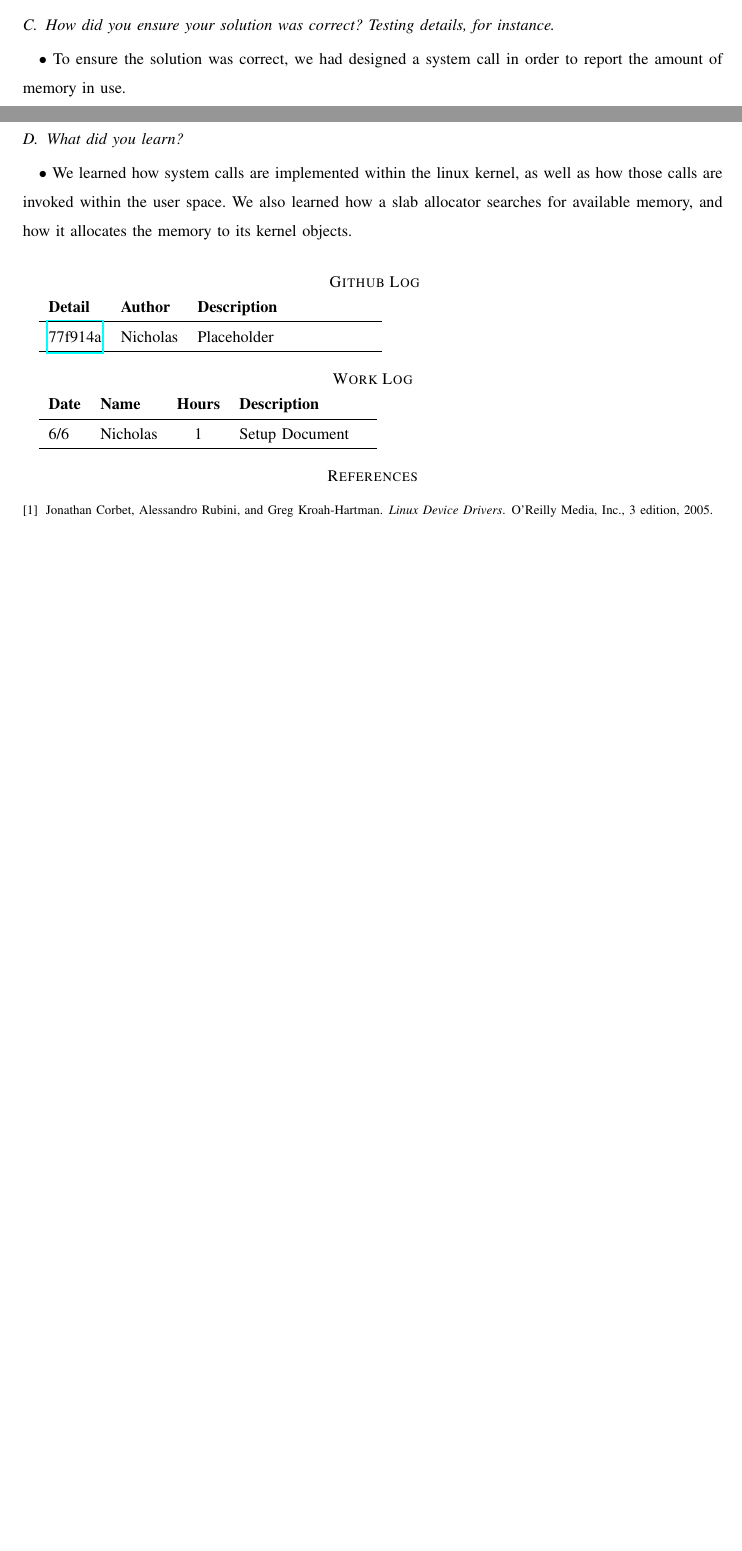
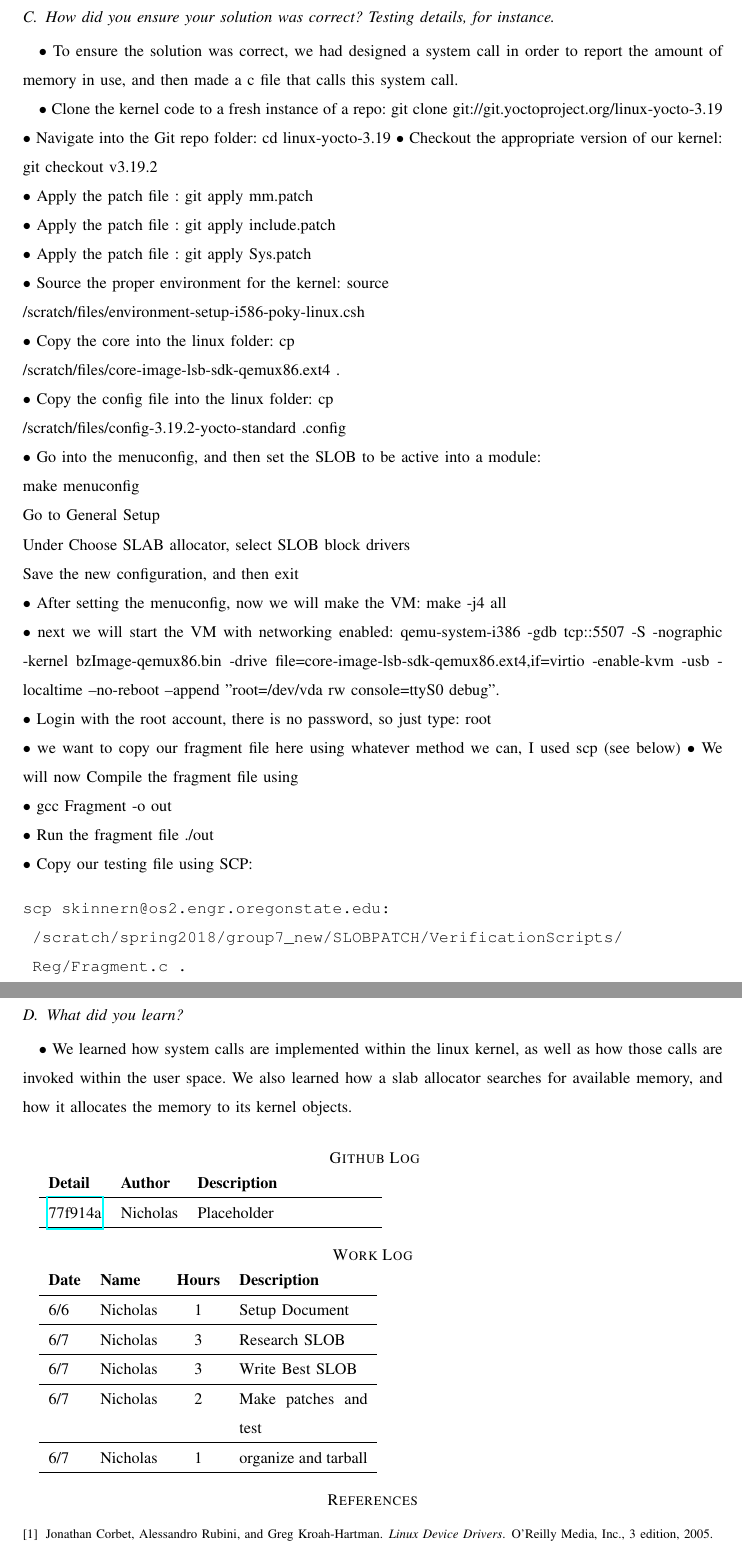
Before and after one commit to Skinnern/CS444, a LaTeX problem sheet (HW4/CS444HW4_Writeup.tex): two parts of pages 1 and 2 of 2 before the commit and two parts of pages 2 and 3 of 3 after it, joined at a grey line, cut so that both start at the same text, the shorter picture padded with empty space. Compiled offline with pdfLaTeX; a missing font is replaced by an installed copy or a similar font; a LaTeX package or settings file that is missing is left out.

Commit message:
Made and tested Patches, and finished writeup
my goodness, these underfull errors are so silly

```diff
--- a/HW4/CS444HW4_Writeup.tex
+++ b/HW4/CS444HW4_Writeup.tex
@@ -40,8 +40,38 @@
 	$\bullet$ After Finding the best fit, we had reused the existing code for allocation after reassigning the best values to those that would have previously been the first fit values.
 
 	\subsection{How did you ensure your solution was correct? Testing details, for instance.}
-	$\bullet$ To ensure the solution was correct, we had designed a system call in order to report the amount of memory in use.
+	$\bullet$ To ensure the solution was correct, we had designed a system call in order to report the amount of memory in use, and then made a c file that calls this system call.
 
+	%TESTING DETAILS
+
+	$\bullet$ Clone the kernel code to a fresh instance of a repo: git clone git://git.yoctoproject.org/linux-yocto-3.19\\
+	$\bullet$ Navigate into the Git repo folder: cd linux-yocto-3.19
+	$\bullet$ Checkout the appropriate version of our kernel: git checkout v3.19.2\\
+	$\bullet$ Apply the patch file : git apply mm.patch\\
+	$\bullet$ Apply the patch file : git apply include.patch\\
+	$\bullet$ Apply the patch file : git apply Sys.patch\\
+	$\bullet$ Source the proper environment for the kernel: source\\ /scratch/files/environment-setup-i586-poky-linux.csh\\
+	$\bullet$ Copy the core into the linux folder: cp\\ /scratch/files/core-image-lsb-sdk-qemux86.ext4 .\\
+	$\bullet$ Copy the config file into the linux folder: cp\\ /scratch/files/config-3.19.2-yocto-standard .config\\
+	$\bullet$ Go into the menuconfig, and then set the SLOB to be active  into a module:\\
+	make menuconfig\\
+	Go to General Setup\\
+	Under Choose SLAB allocator, select SLOB block drivers\\
+	Save the new configuration, and then exit\\
+	$\bullet$ After setting the menuconfig, now we will make the VM: make -j4 all\\
+	$\bullet$ next we will start the VM with networking enabled: qemu-system-i386 -gdb tcp::5507 -S -nographic -kernel bzImage-qemux86.bin -drive file=core-image-lsb-sdk-qemux86.ext4,if=virtio -enable-kvm -usb -localtime --no-reboot --append "root=/dev/vda rw console=ttyS0 debug".\\
+	$\bullet$ Login with the root account, there is no password, so just type: root\\
+	$\bullet$ we want to copy our fragment file here using whatever method we can, I used scp (see below)
+	%Where is the underfull problem?
+	$\bullet$ We will now Compile the fragment file using\\
+	$\bullet$ gcc Fragment -o out\\
+	$\bullet$ Run the fragment file ./out\\
+	$\bullet$ Copy our testing file using SCP: \begin{verbatim}scp skinnern@os2.engr.oregonstate.edu:
+	/scratch/spring2018/group7_new/SLOBPATCH/VerificationScripts/
+	Reg/Fragment.c . \end{verbatim}
+
+	%these underfull hboxes are gonna make my hairs go grey
+	%TESTING DETAILS END
 	\subsection{What did you learn?}
 	$\bullet$ We learned how system calls are implemented within the linux kernel, as well as how those calls are invoked within the user space. We also learned how a slab allocator searches for available memory, and how it allocates the memory to its kernel objects.
 
@@ -67,6 +97,12 @@
 	\section*{Work Log}
 	\begin{tabular}{l l c p{1.1in}}\textbf{Date} & \textbf{Name} & \textbf{Hours} & \textbf{Description}\\\hline
 		6/6 & Nicholas & 1 & Setup Document\\\hline
+		6/7 & Nicholas & 3 & Research SLOB\\\hline
+		6/7 & Nicholas & 3 & Write Best SLOB\\\hline
+		6/7 & Nicholas & 2 & Make patches and test\\\hline
+		6/7 & Nicholas & 1 & organize and tarball\\\hline
+
+
 
 	\end{tabular}
 		\nocite{*}
```
Also changed, not shown: HW4/CS444HW4_Writeup.bbl (added), HW4/CS444HW4_Writeup.pdf (added), HW4/Makefile (added), HW4/Pictures/bestfirstNew.JPG (added), HW4/Pictures/firstnew.JPG (added), 11 other files.
